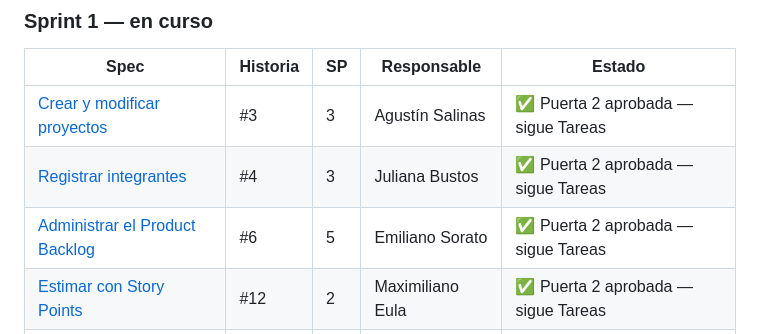
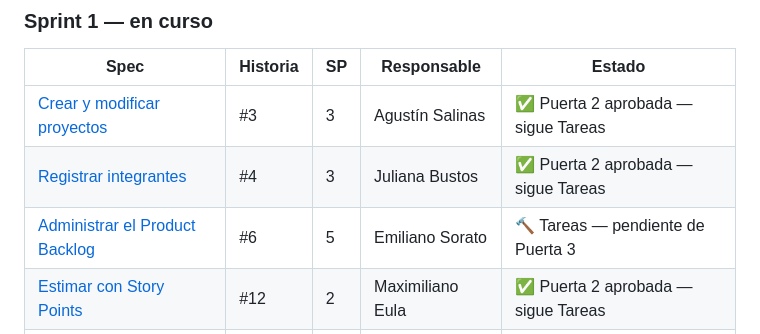
Before and after one commit to emisorato1/seguimiento-medicion-ics, a Markdown page: docs/specs/README.md, the part around the change. Rendered like a GitHub page.

Commit message:
docs: fase 3 de la spec de la historia 6 (pedido de Puerta 3)

```diff
--- a/docs/specs/README.md
+++ b/docs/specs/README.md
@@ -28,7 +28,7 @@ Son tareas de configuración y planificación, no funcionalidad, así que docume
 |---|---|---|---|---|
 | [Crear y modificar proyectos](sprint-1/03-crear-proyectos.md) | #3 | 3 | Agustín Salinas | ✅ Puerta 2 aprobada — sigue Tareas |
 | [Registrar integrantes](sprint-1/04-registrar-integrantes.md) | #4 | 3 | Juliana Bustos | ✅ Puerta 2 aprobada — sigue Tareas |
-| [Administrar el Product Backlog](sprint-1/06-administrar-product-backlog.md) | #6 | 5 | Emiliano Sorato | ✅ Puerta 2 aprobada — sigue Tareas |
+| [Administrar el Product Backlog](sprint-1/06-administrar-product-backlog.md) | #6 | 5 | Emiliano Sorato | 🔨 Tareas — pendiente de Puerta 3 |
 | [Estimar con Story Points](sprint-1/12-estimar-story-points.md) | #12 | 2 | Maximiliano Eula | ✅ Puerta 2 aprobada — sigue Tareas |
 | [Interfaz de consola](sprint-1/24-interfaz-de-consola.md) | #24 | 3 | Maximiliano Eula | ✅ Puerta 2 aprobada — sigue Tareas |
 
```
Also changed, not shown: 1 other file.
